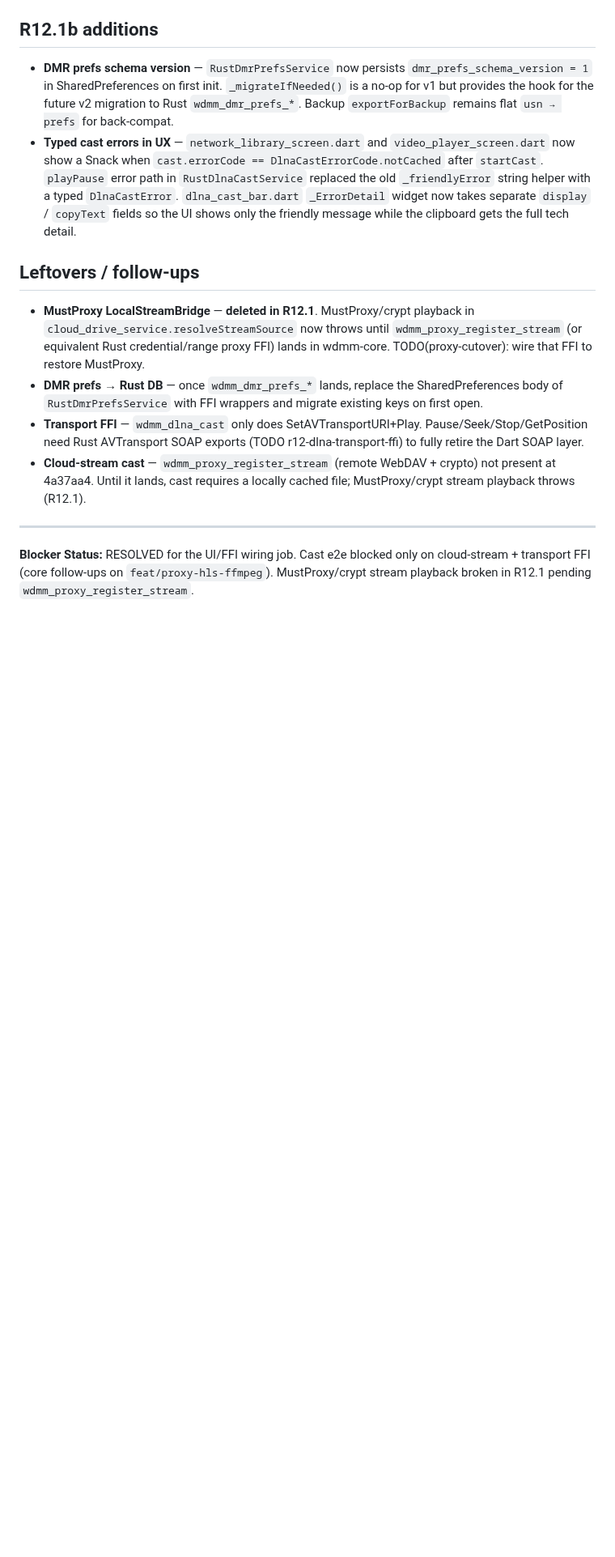
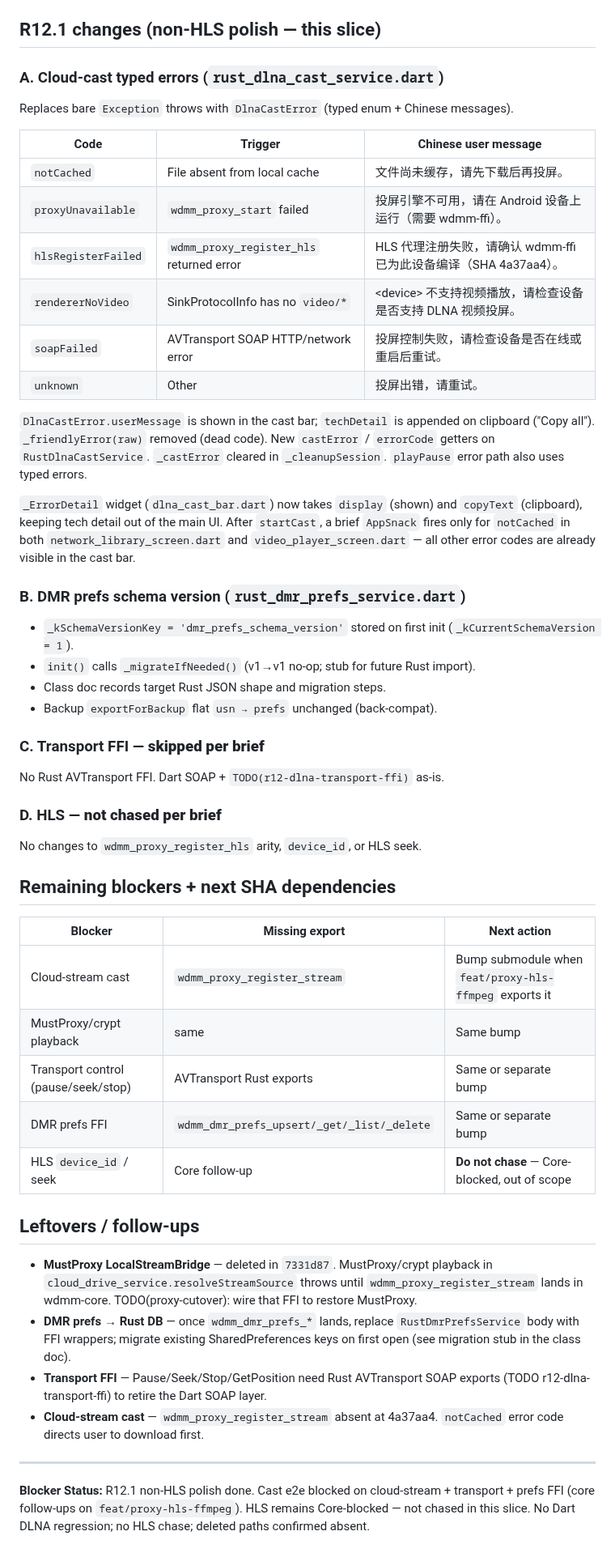
Before and after one commit to SenkjM/Webdav_Media_Manager, a Markdown page: docs/feat-dlna-dmr-ui-status.md, the part around one of its changes. Shown at 81% size. Drawn GitHub-style; blank space fills up the shorter version.

Commit message:
docs(android): R12.1 status header — Core blockers unchanged
Refresh status banner/SHAs after LocalStreamBridge deletion and
non-HLS polish. HLS / register_stream / transport / prefs FFI still
blocked at core SHA 4a37aa4.

```diff
--- a/docs/feat-dlna-dmr-ui-status.md
+++ b/docs/feat-dlna-dmr-ui-status.md
@@ -107,40 +114,75 @@ fallback) is fully wired.
   `lib/screens/settings_screen.dart` — swapped to `RustDlnaCastService`;
   updated settings-screen proxy note.
 
-## R12.1b additions
+## R12.1 changes (non-HLS polish — this slice)
 
-- **DMR prefs schema version** — `RustDmrPrefsService` now persists
-  `dmr_prefs_schema_version = 1` in SharedPreferences on first init.
-  `_migrateIfNeeded()` is a no-op for v1 but provides the hook for the
-  future v2 migration to Rust `wdmm_dmr_prefs_*`. Backup `exportForBackup`
-  remains flat `usn → prefs` for back-compat.
-- **Typed cast errors in UX** — `network_library_screen.dart` and
-  `video_player_screen.dart` now show a Snack when `cast.errorCode ==
-  DlnaCastErrorCode.notCached` after `startCast`. `playPause` error path in
-  `RustDlnaCastService` replaced the old `_friendlyError` string helper with
-  a typed `DlnaCastError`. `dlna_cast_bar.dart` `_ErrorDetail` widget now
-  takes separate `display` / `copyText` fields so the UI shows only the
-  friendly message while the clipboard gets the full tech detail.
+### A. Cloud-cast typed errors (`rust_dlna_cast_service.dart`)
+
+Replaces bare `Exception` throws with `DlnaCastError` (typed enum + Chinese messages).
+
+| Code | Trigger | Chinese user message |
+|---|---|---|
+| `notCached` | File absent from local cache | 文件尚未缓存，请先下载后再投屏。 |
+| `proxyUnavailable` | `wdmm_proxy_start` failed | 投屏引擎不可用，请在 Android 设备上运行（需要 wdmm-ffi）。 |
+| `hlsRegisterFailed` | `wdmm_proxy_register_hls` returned error | HLS 代理注册失败，请确认 wdmm-ffi 已为此设备编译（SHA 4a37aa4）。 |
+| `rendererNoVideo` | SinkProtocolInfo has no `video/*` | \<device\> 不支持视频播放，请检查设备是否支持 DLNA 视频投屏。 |
+| `soapFailed` | AVTransport SOAP HTTP/network error | 投屏控制失败，请检查设备是否在线或重启后重试。 |
+| `unknown` | Other | 投屏出错，请重试。 |
+
+`DlnaCastError.userMessage` is shown in the cast bar; `techDetail` is appended
+on clipboard ("Copy all"). `_friendlyError(raw)` removed (dead code).
+New `castError` / `errorCode` getters on `RustDlnaCastService`. `_castError`
+cleared in `_cleanupSession`. `playPause` error path also uses typed errors.
+
+`_ErrorDetail` widget (`dlna_cast_bar.dart`) now takes `display` (shown) and
+`copyText` (clipboard), keeping tech detail out of the main UI. After
+`startCast`, a brief `AppSnack` fires only for `notCached` in both
+`network_library_screen.dart` and `video_player_screen.dart` — all other
+error codes are already visible in the cast bar.
+
+### B. DMR prefs schema version (`rust_dmr_prefs_service.dart`)
+
+- `_kSchemaVersionKey = 'dmr_prefs_schema_version'` stored on first init
+  (`_kCurrentSchemaVersion = 1`).
+- `init()` calls `_migrateIfNeeded()` (v1→v1 no-op; stub for future Rust import).
+- Class doc records target Rust JSON shape and migration steps.
+- Backup `exportForBackup` flat `usn → prefs` unchanged (back-compat).
+
+### C. Transport FFI — **skipped per brief**
+
+No Rust AVTransport FFI. Dart SOAP + `TODO(r12-dlna-transport-ffi)` as-is.
+
+### D. HLS — **not chased per brief**
+
+No changes to `wdmm_proxy_register_hls` arity, `device_id`, or HLS seek.
+
+## Remaining blockers + next SHA dependencies
+
+| Blocker | Missing export | Next action |
+|---|---|---|
+| Cloud-stream cast | `wdmm_proxy_register_stream` | Bump submodule when `feat/proxy-hls-ffmpeg` exports it |
+| MustProxy/crypt playback | same | Same bump |
+| Transport control (pause/seek/stop) | AVTransport Rust exports | Same or separate bump |
+| DMR prefs FFI | `wdmm_dmr_prefs_upsert/_get/_list/_delete` | Same or separate bump |
+| HLS `device_id` / seek | Core follow-up | **Do not chase** — Core-blocked, out of scope |
 
 ## Leftovers / follow-ups
 
-- **MustProxy LocalStreamBridge** — **deleted in R12.1**. MustProxy/crypt
-  playback in `cloud_drive_service.resolveStreamSource` now throws until
-  `wdmm_proxy_register_stream` (or equivalent Rust credential/range proxy FFI)
-  lands in wdmm-core. TODO(proxy-cutover): wire that FFI to restore MustProxy.
-- **DMR prefs → Rust DB** — once `wdmm_dmr_prefs_*` lands, replace the
-  SharedPreferences body of `RustDmrPrefsService` with FFI wrappers and
-  migrate existing keys on first open.
-- **Transport FFI** — `wdmm_dlna_cast` only does SetAVTransportURI+Play.
-  Pause/Seek/Stop/GetPosition need Rust AVTransport SOAP exports
-  (TODO r12-dlna-transport-ffi) to fully retire the Dart SOAP layer.
-- **Cloud-stream cast** — `wdmm_proxy_register_stream` (remote WebDAV +
-  crypto) not present at 4a37aa4. Until it lands, cast requires a locally
-  cached file; MustProxy/crypt stream playback throws (R12.1).
+- **MustProxy LocalStreamBridge** — deleted in `7331d87`. MustProxy/crypt
+  playback in `cloud_drive_service.resolveStreamSource` throws until
+  `wdmm_proxy_register_stream` lands in wdmm-core.
+  TODO(proxy-cutover): wire that FFI to restore MustProxy.
+- **DMR prefs → Rust DB** — once `wdmm_dmr_prefs_*` lands, replace
+  `RustDmrPrefsService` body with FFI wrappers; migrate existing
+  SharedPreferences keys on first open (see migration stub in the class doc).
+- **Transport FFI** — Pause/Seek/Stop/GetPosition need Rust AVTransport SOAP
+  exports (TODO r12-dlna-transport-ffi) to retire the Dart SOAP layer.
+- **Cloud-stream cast** — `wdmm_proxy_register_stream` absent at 4a37aa4.
+  `notCached` error code directs user to download first.
 
 ---
 
-**Blocker Status:** RESOLVED for the UI/FFI wiring job. Cast e2e blocked
-only on cloud-stream + transport FFI (core follow-ups on
-`feat/proxy-hls-ffmpeg`). MustProxy/crypt stream playback broken in R12.1
-pending `wdmm_proxy_register_stream`.
+**Blocker Status:** R12.1 non-HLS polish done. Cast e2e blocked on
+cloud-stream + transport + prefs FFI (core follow-ups on `feat/proxy-hls-ffmpeg`).
+HLS remains Core-blocked — not chased in this slice.
+No Dart DLNA regression; no HLS chase; deleted paths confirmed absent.
```
Also changed, not shown: other parts of docs/feat-dlna-dmr-ui-status.md (+14 -7 lines).
